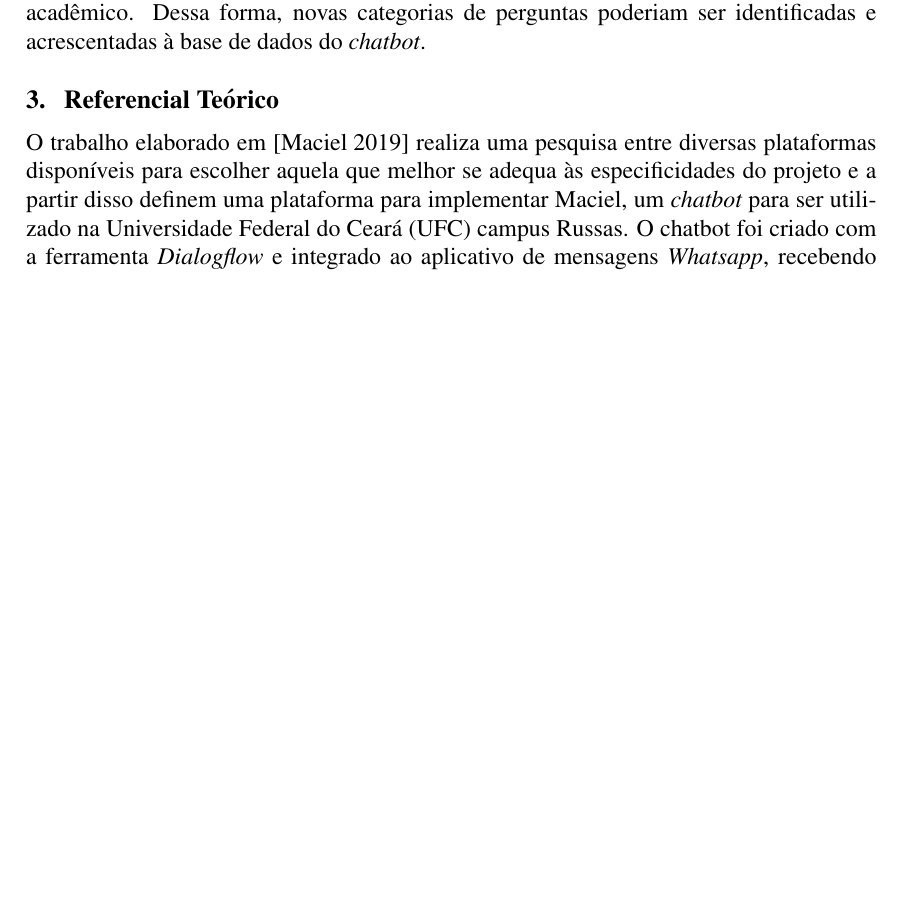
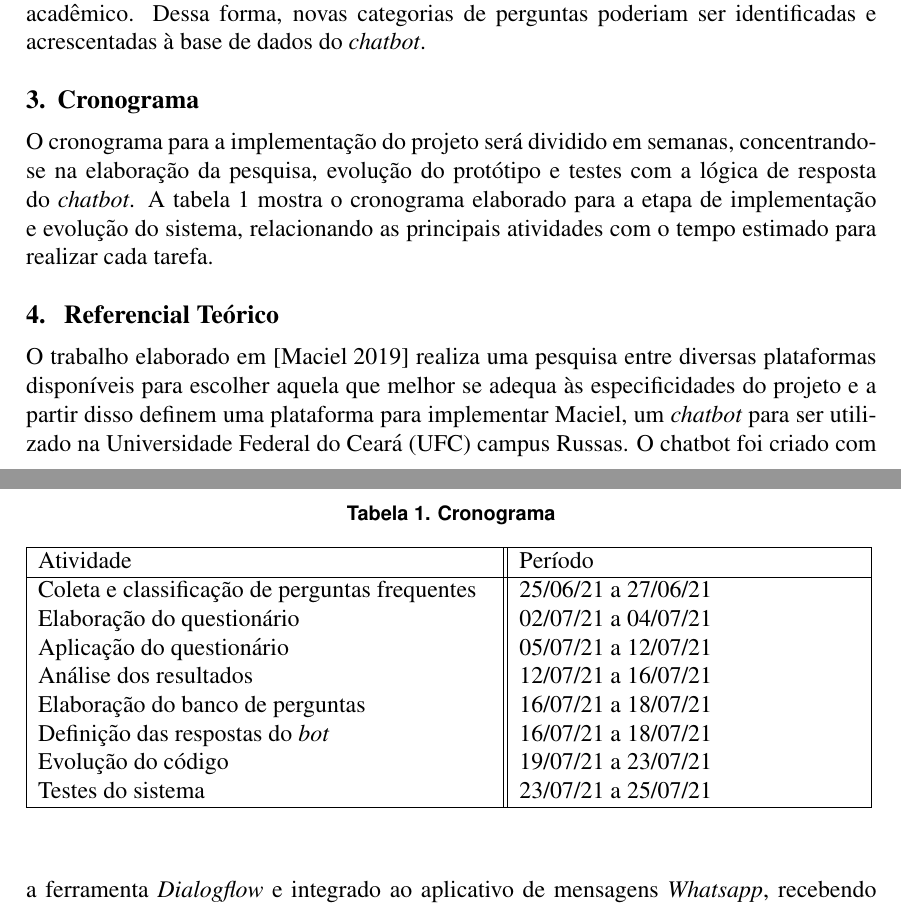
Before and after one commit to CarolinaAbreu19/IFCEbot, a LaTeX thesis (TCC - Atividade/template-latex/texto.tex): part of page 2 of 4 before the commit and two parts of pages 2 and 3 of 4 after it, the two joined at a grey line, cut so that both start at the same text, the shorter picture padded with empty space. Compiled offline with pdfLaTeX.

Commit message:
Atividade 07 - Cronograma

```diff
--- a/TCC - Atividade/template-latex/texto.tex
+++ b/TCC - Atividade/template-latex/texto.tex
@@ -54,6 +54,29 @@ Para construir a base de informações que será utilizada pelo {\itshape bot},
 
 A segunda etapa é composta pela aplicação de um questionário para os estudantes. O objetivo desse questionário é o levantamento de informações acerca do curso em que o aluno está matriculado, o semestre que o mesmo está cursando e quais dúvidas são as mais frequentes dentro das categorias definidas na etapa anterior. Além disso, o questionário permitirá que o estudante adicione novas dúvidas relacionadas ao espeço acadêmico. Dessa forma, novas categorias de perguntas poderiam ser identificadas e acrescentadas à base de dados do {\itshape chatbot}.
 
+\section{Cronograma} \label{sec:firstpage}
+
+O cronograma para a implementação do projeto será dividido em semanas, concentrando-se na elaboração da pesquisa, evolução do protótipo e testes com a lógica de resposta do {\itshape chatbot}. A tabela 1 mostra o cronograma elaborado para a etapa de implementação e evolução do sistema, relacionando as principais atividades com o tempo estimado para realizar cada tarefa.
+
+
+\begin{table}[h!]
+\caption{Cronograma}
+\label{table:1}
+\begin{tabular}{ |p{8cm}||p{6cm}|  }
+ \hline
+Atividade & Período\\
+ \hline
+ Coleta e classificação de perguntas frequentes & 25/06/21 a 27/06/21  \\
+ Elaboração do questionário & 02/07/21 a 04/07/21  \\
+ Aplicação do questionário & 05/07/21 a 12/07/21  \\
+ Análise dos resultados & 12/07/21 a 16/07/21  \\
+ Elaboração do banco de perguntas & 16/07/21 a 18/07/21  \\
+ Definição das respostas do {\itshape bot} & 16/07/21 a 18/07/21  \\
+ Evolução do código & 19/07/21 a 23/07/21 \\
+ Testes do sistema & 23/07/21 a 25/07/21  \\
+ \hline
+\end{tabular}
+\end{table}
 
 \section{ Referencial Teórico}
 
```
Also changed, not shown: TCC - Atividade/template-latex/texto.tex (3 more changed lines).
